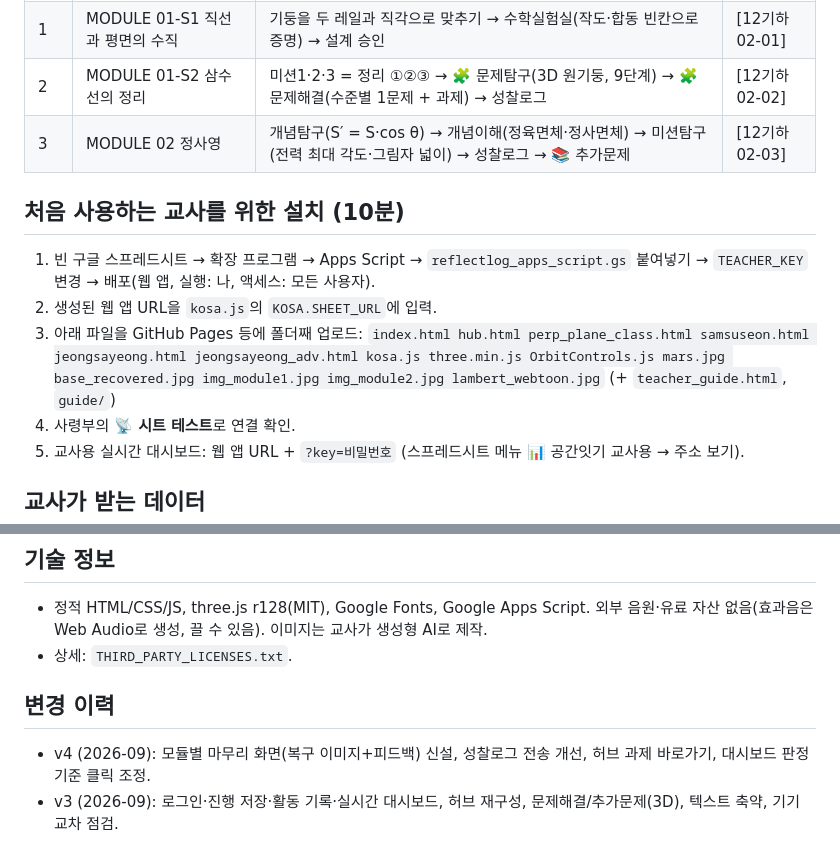
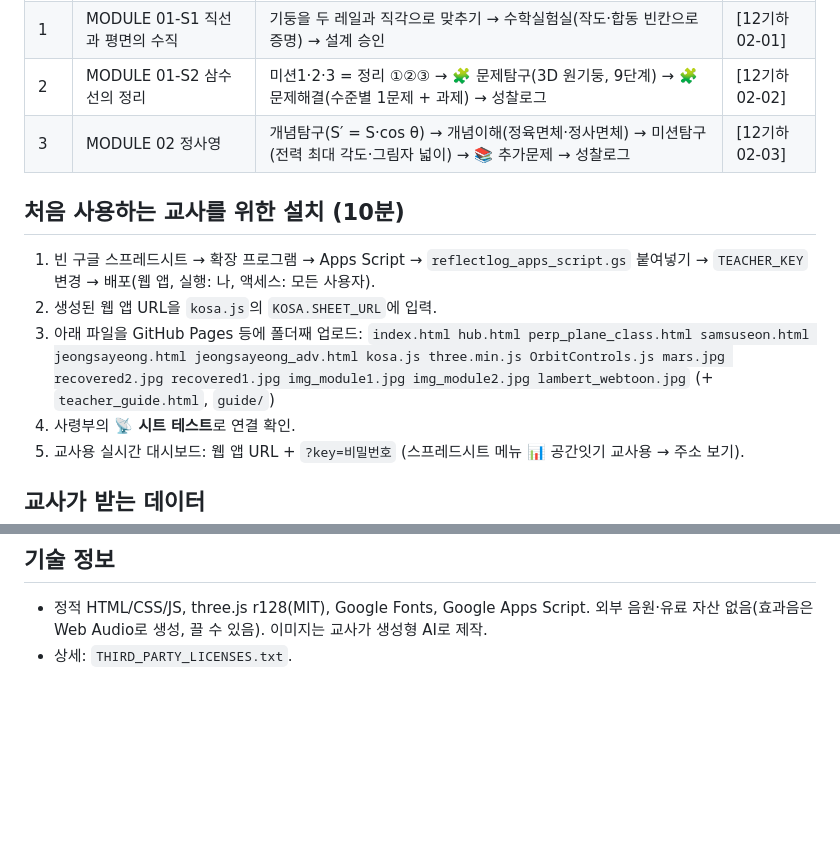
Before and after one commit to math-geo2026/Space-Connection, a Markdown page: README.md, 2 parts joined by grey strips. GitHub-like rendering; blank space fills up the shorter version.

```diff
--- a/README.md
+++ b/README.md
@@ -13,13 +13,13 @@
 | 도입 | 대문 → 브리핑 → 사령부 | 학번·이름 등록, 신호 수신 콘솔(주파수 동조·교신 타이핑), 모듈 선택 | — |
 | 1 | MODULE 01-S1 직선과 평면의 수직 | 기둥을 두 레일과 직각으로 맞추기 → 수학실험실(작도·합동 빈칸으로 증명) → 설계 승인 | [12기하02-01] |
 | 2 | MODULE 01-S2 삼수선의 정리 | 미션1·2·3 = 정리 ①②③ → 🧩 문제탐구(3D 원기둥, 9단계) → 🧩 문제해결(수준별 1문제 + 과제) → 성찰로그 | [12기하02-02] |
-| 3 | MODULE 02 정사영 | 개념탐구(S′ = S·cos θ) → 개념이해(정육면체·정사면체) → 미션탐구(전력 최대 각도·그림자 넓이) → 성찰로그 → 📚 추가문제 | [12기하02-03] |
+| 3 | MODULE 02 정사영 | 개념탐구(S′ = S·cos θ) → 개념이해(정육면체·정사면체) → 미션탐구(전력 최대 각도·그림자 넓이) → 📚 추가문제 → 성찰로그 | [12기하02-03] |
 
 ## 처음 사용하는 교사를 위한 설치 (10분)
 1. 빈 구글 스프레드시트 → 확장 프로그램 → Apps Script → `reflectlog_apps_script.gs` 붙여넣기 → `TEACHER_KEY` 변경 → 배포(웹 앱, 실행: 나, 액세스: 모든 사용자).
 2. 생성된 웹 앱 URL을 `kosa.js`의 `KOSA.SHEET_URL`에 입력.
 3. 아래 파일을 GitHub Pages 등에 폴더째 업로드:
-   `index.html hub.html perp_plane_class.html samsuseon.html jeongsayeong.html jeongsayeong_adv.html kosa.js three.min.js OrbitControls.js mars.jpg base_recovered.jpg img_module1.jpg img_module2.jpg lambert_webtoon.jpg` (+ `teacher_guide.html`, `guide/`)
+   `index.html hub.html perp_plane_class.html samsuseon.html jeongsayeong.html jeongsayeong_adv.html kosa.js three.min.js OrbitControls.js mars.jpg recovered2.jpg recovered1.jpg img_module1.jpg img_module2.jpg lambert_webtoon.jpg` (+ `teacher_guide.html`, `guide/`)
 4. 사령부의 **📡 시트 테스트**로 연결 확인.
 5. 교사용 실시간 대시보드: 웹 앱 URL + `?key=비밀번호` (스프레드시트 메뉴 📊 공간잇기 교사용 → 주소 보기).
 
@@ -32,7 +32,3 @@
 ## 기술 정보
 - 정적 HTML/CSS/JS, three.js r128(MIT), Google Fonts, Google Apps Script. 외부 음원·유료 자산 없음(효과음은 Web Audio로 생성, 끌 수 있음). 이미지는 교사가 생성형 AI로 제작.
 - 상세: `THIRD_PARTY_LICENSES.txt`.
-
-## 변경 이력
-- v4 (2026-09): 모듈별 마무리 화면(복구 이미지+피드백) 신설, 성찰로그 전송 개선, 허브 과제 바로가기, 대시보드 판정 기준 클릭 조정.
-- v3 (2026-09): 로그인·진행 저장·활동 기록·실시간 대시보드, 허브 재구성, 문제해결/추가문제(3D), 텍스트 축약, 기기 교차 점검.
```
